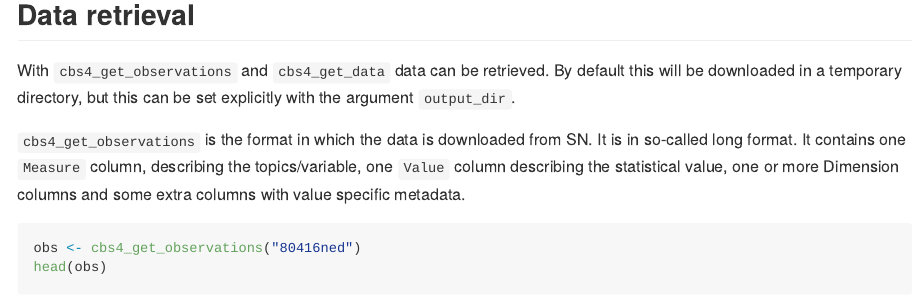
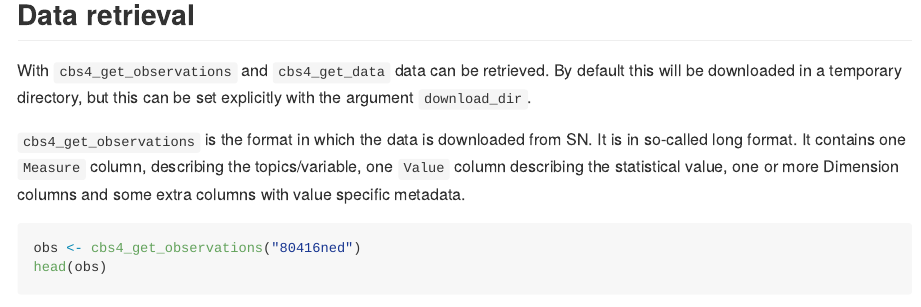
Before and after one commit to statistiekcbs/cbsodata4, an R Markdown document (inst/extra/cbsodata4.Rmd): the page in a window 1100 px wide, from 2010 px down. The pictures show the output file vignettes/cbsodata4.md that the author committed with the source, drawn offline in the style of GitHub.

Commit message:
small typo

```diff
--- a/inst/extra/cbsodata4.Rmd
+++ b/inst/extra/cbsodata4.Rmd
@@ -72,7 +72,7 @@ head(meta_petrol$PeriodenCodes)
 
 With `cbs4_get_observations` and `cbs4_get_data` data can be retrieved. By
 default this will be downloaded in a temporary directory, but this
-can be set explicitly with the argument `output_dir`.
+can be set explicitly with the argument `download_dir`.
 
 `cbs4_get_observations` is the format in which the data is downloaded from SN.
 It is in so-called long format. It contains
```
Also changed, not shown: vignettes/cbsodata4.md.
